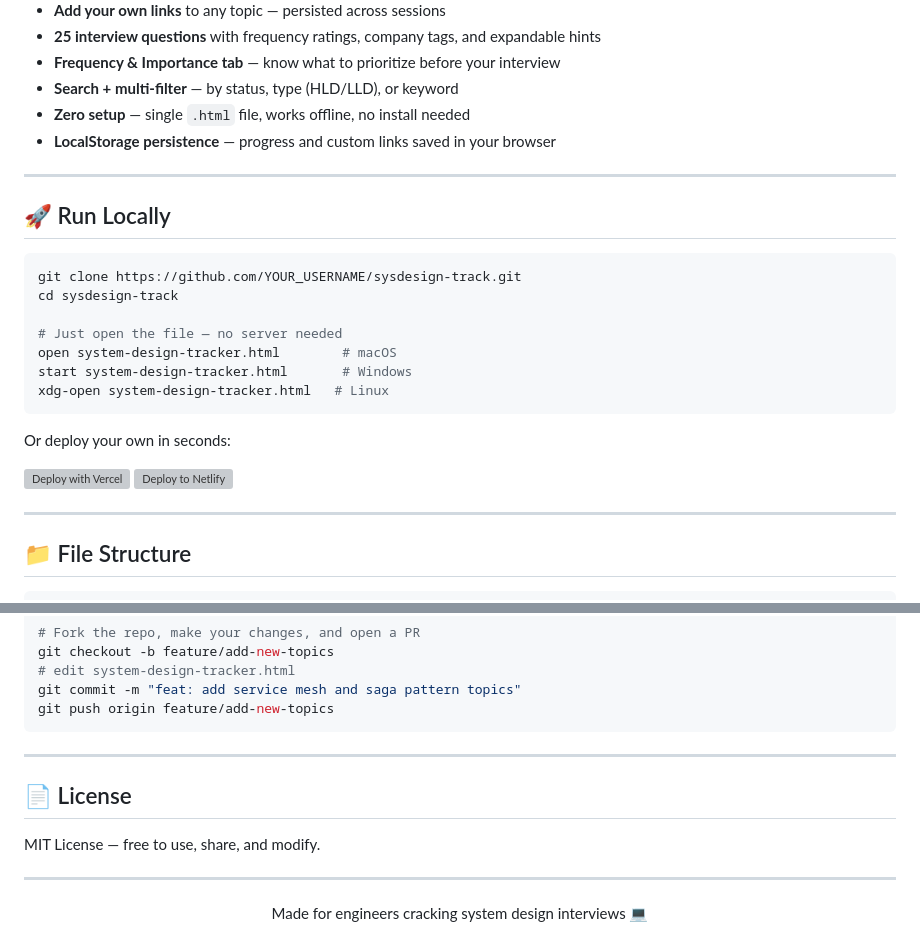
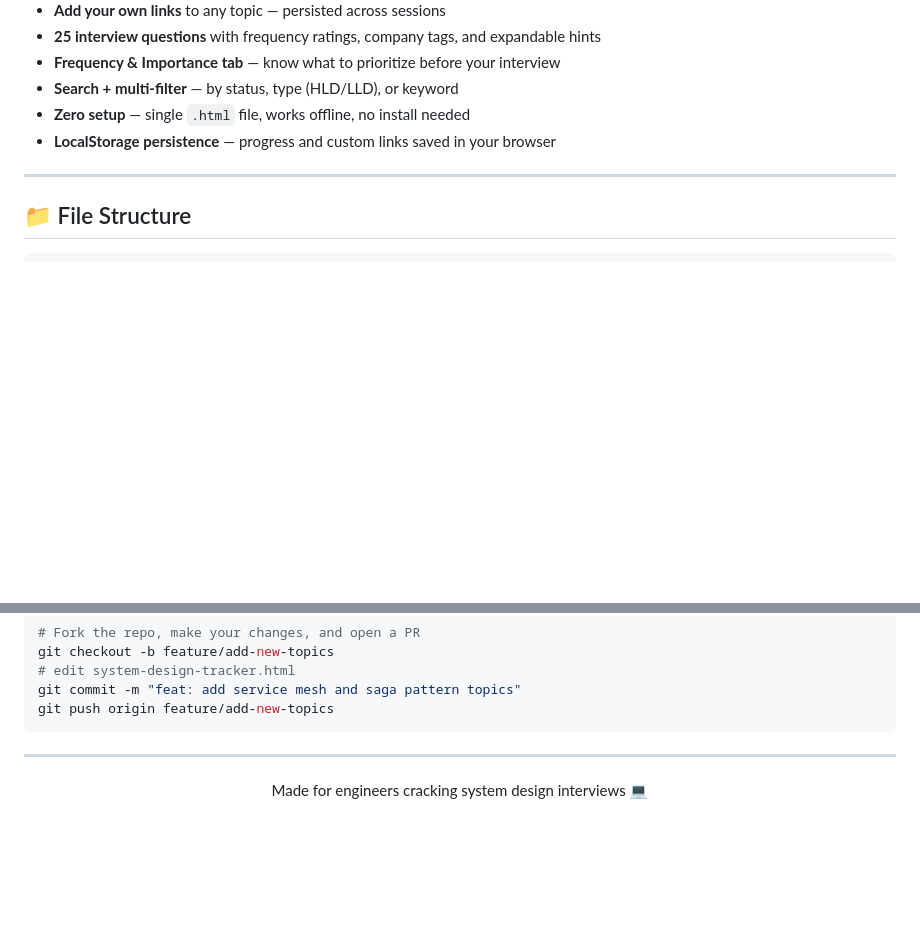
Before and after one commit to Gautam-aman/System-Design-Sheet, a Markdown page: Readme.md, 2 parts joined by grey strips. Drawn GitHub-style; blank space fills up the shorter version; grey boxes are pictures that could not be loaded.

````diff
--- a/Readme.md
+++ b/Readme.md
@@ -40,24 +40,7 @@
 - **Zero setup** — single `.html` file, works offline, no install needed
 - **LocalStorage persistence** — progress and custom links saved in your browser
 
----
 
-## 🚀 Run Locally
-
-```bash
-git clone https://github.com/YOUR_USERNAME/sysdesign-track.git
-cd sysdesign-track
-
-# Just open the file — no server needed
-open system-design-tracker.html        # macOS
-start system-design-tracker.html       # Windows
-xdg-open system-design-tracker.html   # Linux
-```
-
-Or deploy your own in seconds:
-
-[![Deploy with Vercel](https://vercel.com/button)](https://vercel.com/new/clone?repository-url=https://github.com/Gautam-aman/sysdesign-track)
-[![Deploy to Netlify](https://www.netlify.com/img/deploy/button.svg)](https://app.netlify.com/start/deploy?repository=https://github.com/Gautam-aman/sysdesign-track)
 
 ---
 
@@ -176,11 +159,6 @@ git commit -m "feat: add service mesh and saga pattern topics"
 git push origin feature/add-new-topics
 ```
 
----
-
-## 📄 License
-
-MIT License — free to use, share, and modify.
 
 ---
 
````
